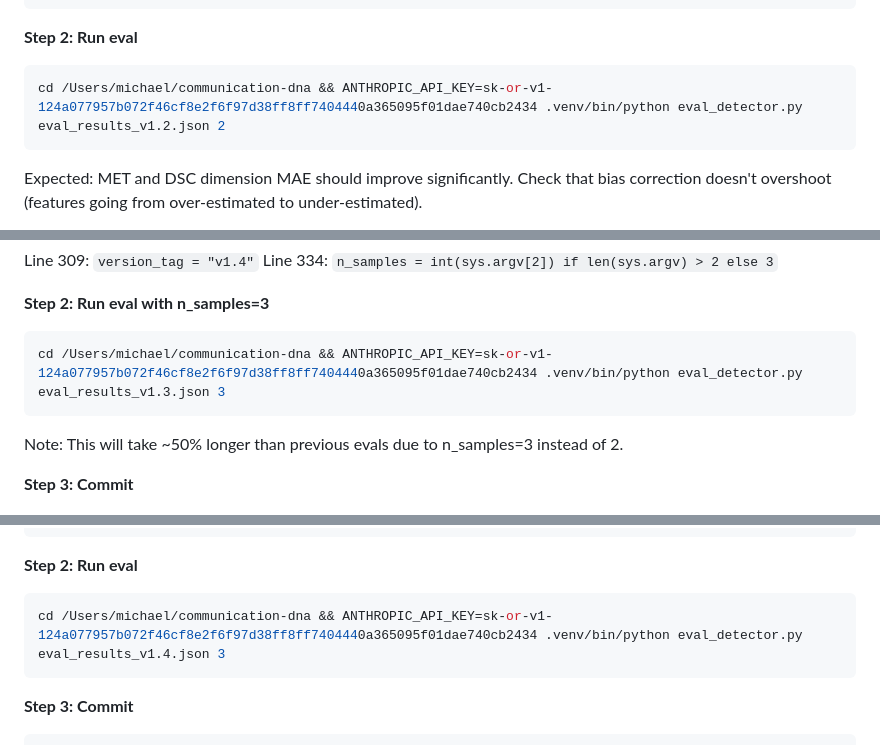
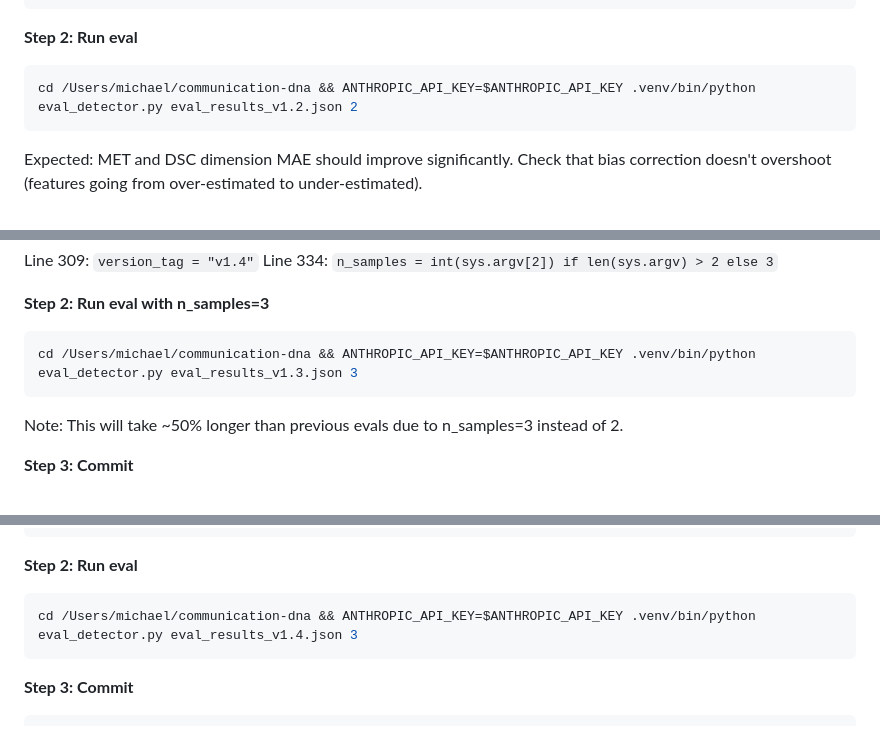
Before and after one commit to mozatyin/communication-dna, a Markdown page: docs/plans/2026-03-03-v1.1-v1.5-implementation-plan.md, 3 parts joined by grey strips. Drawn GitHub-style.

````diff
--- a/docs/plans/2026-03-03-v1.1-v1.5-implementation-plan.md
+++ b/docs/plans/2026-03-03-v1.1-v1.5-implementation-plan.md
@@ -476,7 +476,7 @@ Expected: `OK`
 **Step 2: Run eval**
 
 ```bash
-cd /Users/michael/communication-dna && ANTHROPIC_API_KEY=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 .venv/bin/python eval_detector.py eval_results_v1.2.json 2
+cd /Users/michael/communication-dna && ANTHROPIC_API_KEY=$ANTHROPIC_API_KEY .venv/bin/python eval_detector.py eval_results_v1.2.json 2
 ```
 
 Expected: MET and DSC dimension MAE should improve significantly. Check that bias correction doesn't overshoot (features going from over-estimated to under-estimated).
@@ -667,7 +667,7 @@ Line 334: `n_samples = int(sys.argv[2]) if len(sys.argv) > 2 else 3`
 **Step 2: Run eval with n_samples=3**
 
 ```bash
-cd /Users/michael/communication-dna && ANTHROPIC_API_KEY=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 .venv/bin/python eval_detector.py eval_results_v1.3.json 3
+cd /Users/michael/communication-dna && ANTHROPIC_API_KEY=$ANTHROPIC_API_KEY .venv/bin/python eval_detector.py eval_results_v1.3.json 3
 ```
 
 Note: This will take ~50% longer than previous evals due to n_samples=3 instead of 2.
@@ -780,7 +780,7 @@ Run: `cd /Users/michael/communication-dna && .venv/bin/python -c "from communica
 **Step 2: Run eval**
 
 ```bash
-cd /Users/michael/communication-dna && ANTHROPIC_API_KEY=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 .venv/bin/python eval_detector.py eval_results_v1.4.json 3
+cd /Users/michael/communication-dna && ANTHROPIC_API_KEY=$ANTHROPIC_API_KEY .venv/bin/python eval_detector.py eval_results_v1.4.json 3
 ```
 
 **Step 3: Commit**
````
Also changed, not shown: other parts of docs/plans/2026-03-03-v1.1-v1.5-implementation-plan.md (+3 -3 lines).
